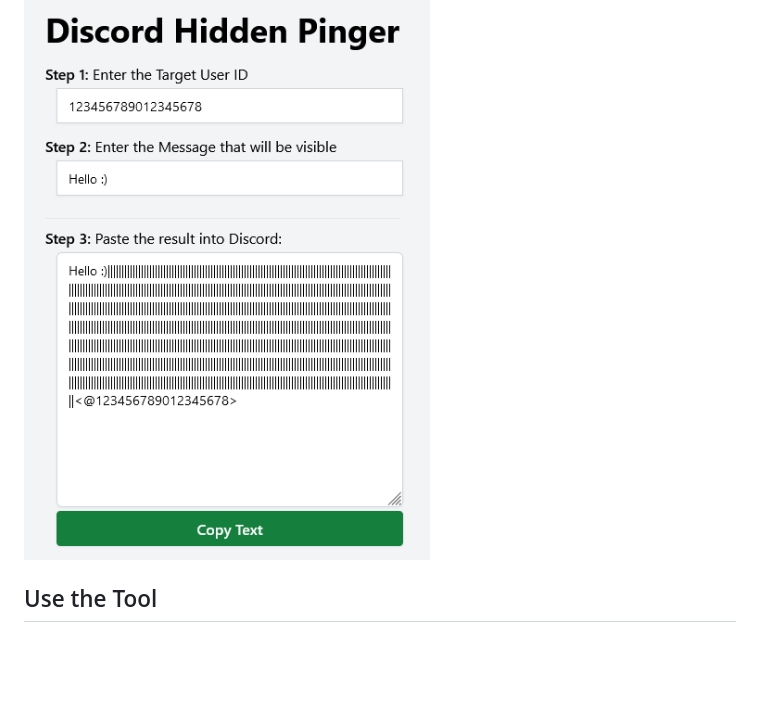
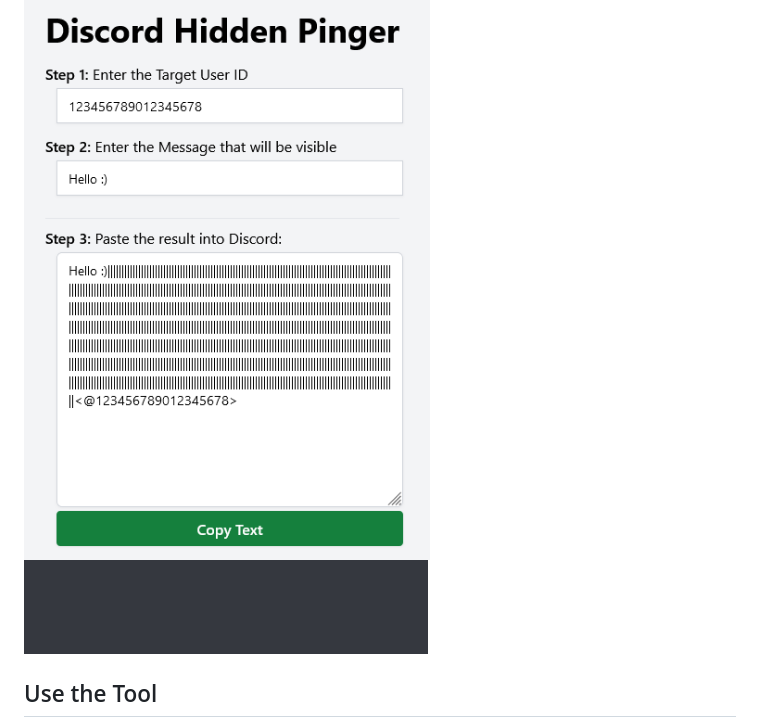
Before and after one commit to JonasDoesThings/discord-hidden-pinger, a Markdown page: README.md, the part around the change. GitHub-like rendering; pictures changed too: docs/assets/app_demo.gif (added); blank space fills up the shorter version.

Commit message:
docs: add demo gif to readme

```diff
--- a/README.md
+++ b/README.md
@@ -2,6 +2,7 @@
 Hides user-pings in normal messages on Discord.
 
 ![Screenshot of the App](./docs/assets/app_screenshot.png)
+![Demo GIF of the App](./docs/assets/app_demo.gif)
 
 ## Use the Tool
 Go to [https://discord-hidden-pinger.jonasdoesthings.com](https://discord-hidden-pinger.jonasdoesthings.com)
```
